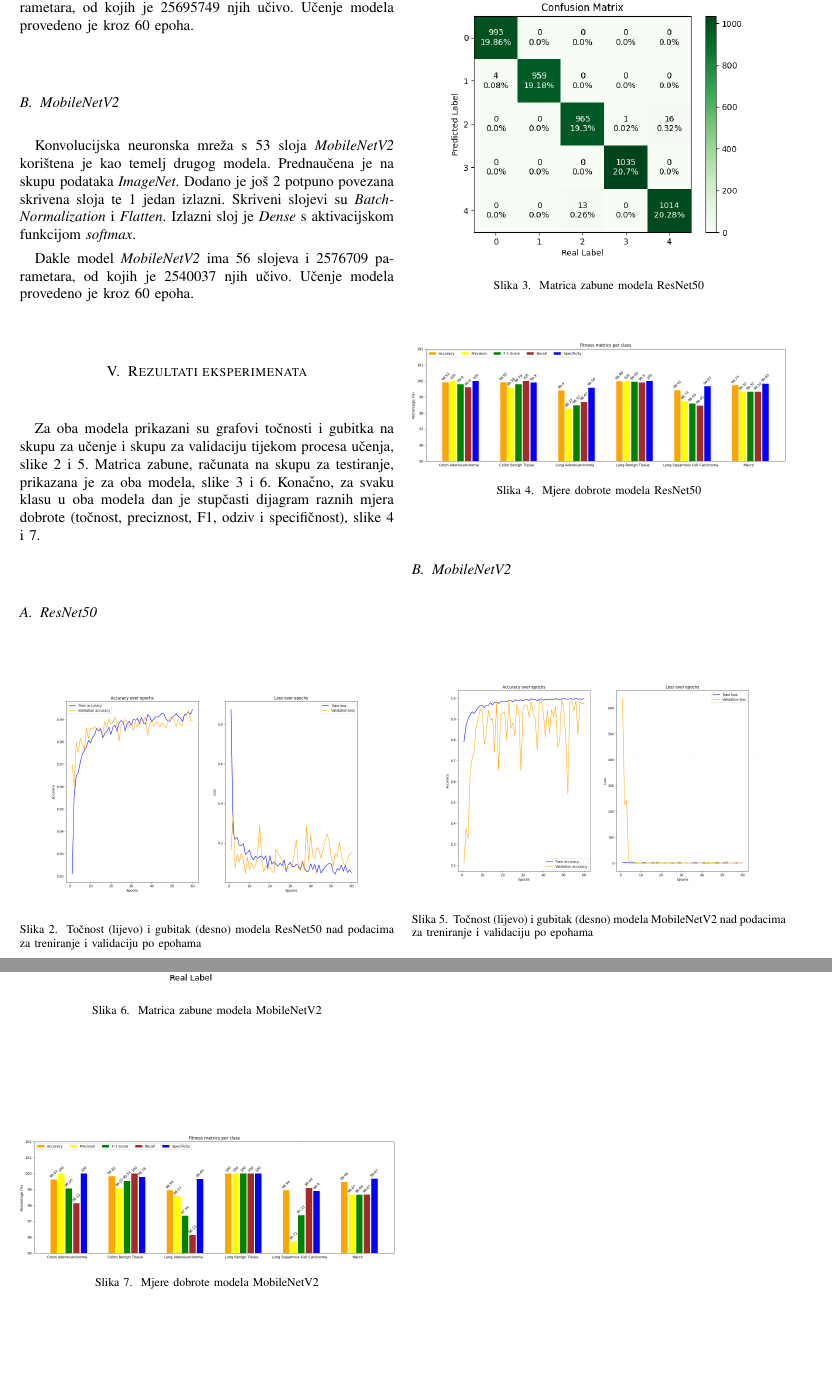
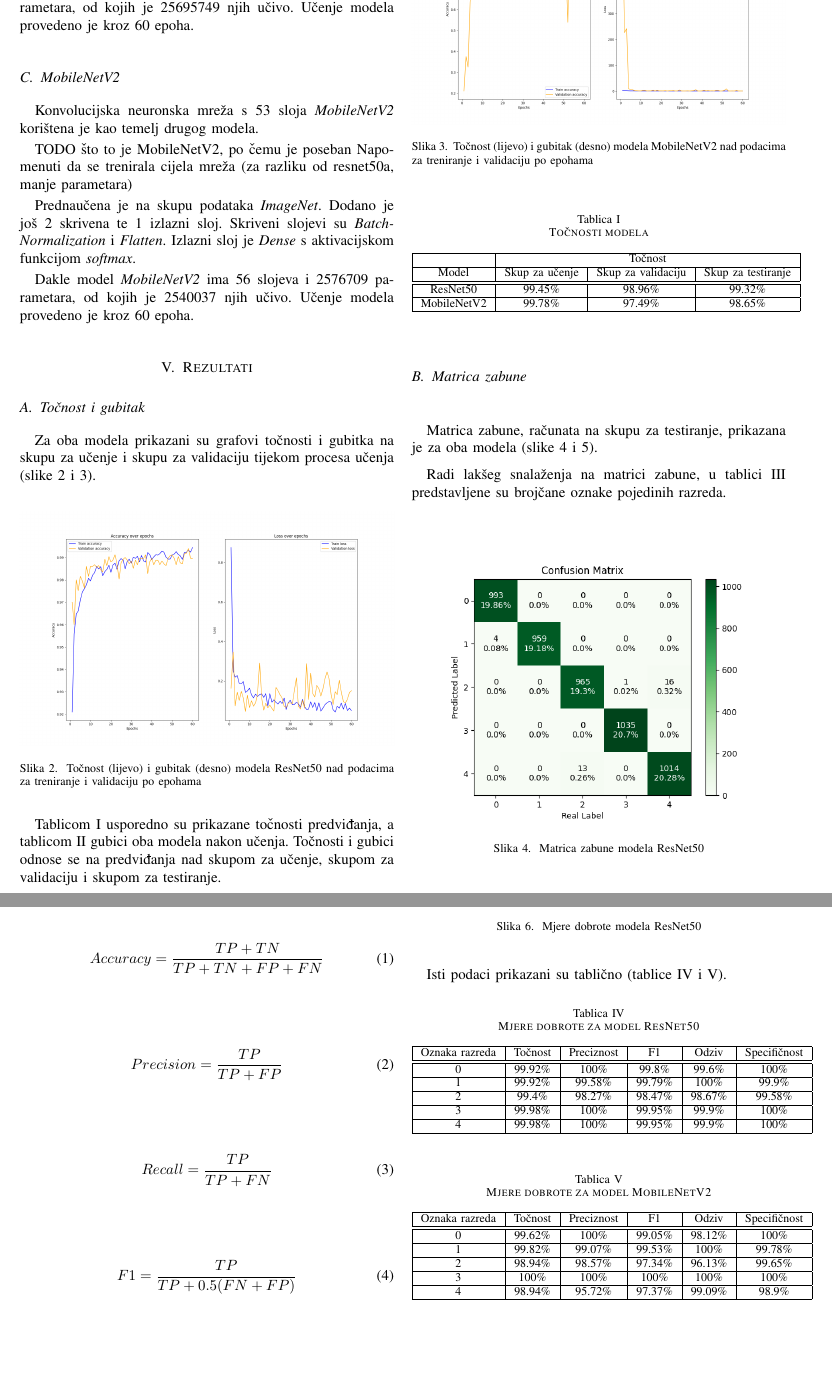
Before and after one commit to velimirkovacic/cancer-detection-project, a LaTeX paper (Izvještaj/Izvještaj.tex): two parts of pages 2 and 3 of 3 before the commit and two parts of pages 2 and 3 of 4 after it, joined at a grey line, cut so that both start at the same text, the shorter picture padded with empty space. Compiled offline with pdfLaTeX; a missing font is replaced by an installed copy or a similar font; a LaTeX package or settings file that is missing is left out.

Commit message:
Dorađeno poglavlje o rezultatima

```diff
--- a/Izvještaj/Izvještaj.tex
+++ b/Izvještaj/Izvještaj.tex
@@ -7,6 +7,7 @@
 \usepackage{graphicx}
 \usepackage{textcomp}
 \usepackage{xcolor}
+\usepackage{multirow}
 \usepackage[utf8]{inputenx}
 \usepackage[croatian]{babel}
 \def\BibTeX{{\rm B\kern-.05em{\sc i\kern-.025em b}\kern-.08em
@@ -92,16 +108,25 @@ Dakle model \textit{ResNet50} ima 55 slojeva i 49287557 parametara, od kojih je
 
 
 \subsection{MobileNetV2}
-Konvolucijska neuronska mreža s 53 sloja \textit{MobileNetV2} korištena je kao temelj drugog modela. Prednaučena je na skupu podataka \textit{ImageNet}. Dodano je još 2 potpuno povezana skrivena sloja te 1 jedan izlazni. Skriveni slojevi su  \textit{BatchNormalization} i \textit{Flatten}. Izlazni sloj je \textit{Dense} s aktivacijskom funkcijom \textit{softmax}.
+Konvolucijska neuronska mreža s 53 sloja \textit{MobileNetV2} korištena je kao temelj drugog modela.
+
+
+
+TODO što to je MobileNetV2, po čemu je poseban
+ Napomenuti da se trenirala cijela mreža (za razliku od resnet50a, manje parametara)
+
+
+
+ Prednaučena je na skupu podataka \textit{ImageNet}. Dodano je još 2 skrivena te 1 izlazni sloj. Skriveni slojevi su  \textit{BatchNormalization} i \textit{Flatten}. Izlazni sloj je \textit{Dense} s aktivacijskom funkcijom \textit{softmax}.
 
 Dakle model \textit{MobileNetV2} ima 56 slojeva i 2576709 parametara, od kojih je 2540037 njih učivo. Učenje modela provedeno je kroz 60 epoha.
 
 
 
-\section{Rezultati eksperimenata}
-Za oba modela prikazani su grafovi točnosti i gubitka na skupu za učenje i skupu za validaciju tijekom procesa učenja, slike \ref{fig:RN50_acc_loss} i \ref{fig:MN_acc_loss}. Matrica zabune, računata na skupu za testiranje, prikazana je za oba modela, slike \ref{fig:RN50_conf_mat} i \ref{fig:MN_conf_mat}. Konačno, za svaku klasu u oba modela dan je stupčasti dijagram raznih mjera dobrote (točnost, preciznost, F1, odziv i specifičnost), slike \ref{fig:RN50_fit_met} i \ref{fig:MN_fit_met}.
+\section{Rezultati}
 
-\subsection{ResNet50}
+\subsection{Točnost i gubitak}
+Za oba modela prikazani su grafovi točnosti i gubitka na skupu za učenje i skupu za validaciju tijekom procesa učenja (slike \ref{fig:RN50_acc_loss} i \ref{fig:MN_acc_loss}).
 \begin{figure}[ht]
 	\centering
 	\includegraphics[width=\columnwidth]{ResNet50/accuracy_loss.png}
@@ -110,3 +135,28 @@ Za oba modela prikazani su grafovi točnosti i gubitka na skupu za učenje i sku
 \end{figure}
 \begin{figure}[ht]
 	\centering
+	\includegraphics[width=\columnwidth]{MobileNetV2/accuracy_loss.png}
+	\caption{Točnost (lijevo) i gubitak (desno) modela MobileNetV2 nad podacima za treniranje i validaciju po epohama}
+	\label{fig:MN_acc_loss}
+\end{figure}
+
+Tablicom \ref{table:1} usporedno su prikazane točnosti predviđanja, a tablicom \ref{table:2} gubici oba modela  nakon učenja. Točnosti i gubici odnose se na predviđanja nad skupom za učenje, skupom za validaciju i skupom za testiranje.
+
+%Primjetno je da model \textit{ResNet50} ima veću točnost (99.32\%) na skupu za testiranje od modela \textit{MobileNetV2} (98.65\%).
+
+\begin{table}[ht]
+	\centering
+		\caption{Točnosti modela}
+	\label{table:1}
+\begin{tabular}{ |c|c|c|c| }
+	\hline
+	& \multicolumn{3}{c|}{Točnost} \\
+	\hline
+	Model & Skup za učenje & Skup za validaciju & Skup za testiranje \\
+	\hline \hline
+	ResNet50 & 99.45\% & 98.96\% & 99.32\%  \\
+	\hline
+	MobileNetV2 & 99.78\% & 97.49\% & 98.65\%  \\
+	\hline
+	\end{tabular}
+\end{table}
@@ -112,0 +182,6 @@ Za oba modela prikazani su grafovi točnosti i gubitka na skupu za učenje i sku
+\pagebreak
+
+\subsection{Matrica zabune}
+Matrica zabune, računata na skupu za testiranje, prikazana je za oba modela (slike \ref{fig:RN50_conf_mat} i \ref{fig:MN_conf_mat}).
+
+Radi lakšeg snalaženja na matrici zabune, u tablici \ref{table:3} predstavljene su brojčane oznake pojedinih razreda.
@@ -113,3 +211,5 @@ Za oba modela prikazani su grafovi točnosti i gubitka na skupu za učenje i sku
+\begin{figure}[ht]
+	\centering
 	\includegraphics[width=\columnwidth]{ResNet50/confusion_matrix.png}
 	\caption{Matrica zabune modela ResNet50}
 	\label{fig:RN50_conf_mat}
@@ -116,0 +223,22 @@ Za oba modela prikazani su grafovi točnosti i gubitka na skupu za učenje i sku
+	\label{fig:MN_conf_mat}
+\end{figure}
+\pagebreak
+
+%Matrice zabune oba modela su slične, ali \textit{ResNet50} ima točnije predviđanje za razrede 1 i 2 te bitno točnije predviđanje za razred 4 (Karcinom pločastih (skvamoznih) stanica plućnog tkiva).
+
+
+\section{Mjere dobrote}
+ Konačno, za svaki razred u oba modela dan je stupčasti dijagram sljedećih mjera dobrote: točnost (\ref{eq:1}), preciznost (\ref{eq:2}), F1 (\ref{eq:4}), odziv (\ref{eq:3}) i specifičnost (\ref{eq:5}) (slike \ref{fig:RN50_fit_met} i \ref{fig:MN_fit_met}).
+
+\begin{equation}
+	Accuracy = \frac{TP + TN}{TP + TN + FP + FN} \label{eq:1}
+\end{equation}
+\begin{equation}
+	Precision = \frac{TP}{TP + FP} \label{eq:2}
+\end{equation}
+\begin{equation}
+	Recall = \frac{TP}{TP + FN} \label{eq:3}
+\end{equation}
+\begin{equation}
+	F1 = \frac{TP}{TP + 0.5(FN + FP)}
+\end{equation}
@@ -121,29 +254,59 @@ Za oba modela prikazani su grafovi točnosti i gubitka na skupu za učenje i sku
 	\label{fig:RN50_fit_met}
 \end{figure}
 
-\pagebreak
 
-\subsection{MobileNetV2}
-\begin{figure}[ht]
-  \centering
-  \includegraphics[width=\columnwidth]{MobileNetV2/accuracy_loss.png}
-  \caption{Točnost (lijevo) i gubitak (desno) modela MobileNetV2 nad podacima za treniranje i validaciju po epohama}
-  \label{fig:MN_acc_loss}
-\end{figure}
-\begin{figure}[ht]
-  \centering
-  \includegraphics[width=\columnwidth]{MobileNetV2/confusion_matrix.png}
-  \caption{Matrica zabune modela MobileNetV2}
-  \label{fig:MN_conf_mat}
-\end{figure}
+
 \begin{figure}[ht]
   \centering
   \includegraphics[width=\columnwidth]{MobileNetV2/fitness_metrics.png}
   \caption{Mjere dobrote modela MobileNetV2}
   \label{fig:MN_fit_met}
 \end{figure}
+\pagebreak
+Isti podaci prikazani su tablično (tablice \ref{table:4} i \ref{table:5}).
 
-\pagebreak
+\begin{table}[ht]
+	\centering
+	\caption{Mjere dobrote za model ResNet50}
+	\label{table:4}
+	\begin{tabular}{ |c|c|c|c|c|c| }
+		\hline
+		Oznaka razreda & Točnost & Preciznost & F1 & Odziv & Specifičnost \\
+		\hline\hline
+		  0 & 99.92\% & 100\% & 99.8\% & 99.6\% & 100\% \\
+									\hline
+									  1 & 99.92\% & 99.58\% & 99.79\% & 100\% & 99.9\% \\
+									 \hline
+									  2 & 99.4\% & 98.27\% & 98.47\% & 98.67\% & 99.58\% \\
+									 \hline
+									  3 & 99.98\% & 100\% & 99.95\% & 99.9\% & 100\% \\
+									 \hline
+									  4 & 99.98\% & 100\% & 99.95\% & 99.9\% & 100\% \\
+									 \hline
+	\end{tabular}
+\end{table}
+\begin{table}[ht]
+	\centering
+	\caption{Mjere dobrote za model MobileNetV2}
+	\label{table:5}
+	\begin{tabular}{ |c|c|c|c|c|c| }
+		\hline
+		Oznaka razreda & Točnost & Preciznost & F1 & Odziv & Specifičnost \\
+		\hline\hline
+		0 & 99.62\% & 100\% & 99.05\% & 98.12\% & 100\% \\
+		\hline
+		1 & 99.82\% & 99.07\% & 99.53\% & 100\% & 99.78\% \\
+		\hline
+		2 & 98.94\% & 98.57\% & 97.34\% & 96.13\% & 99.65\% \\
+		\hline
+		3 & 100\% & 100\% & 100\% & 100\% & 100\% \\
+		\hline
+		4 & 98.94\% & 95.72\% & 97.37\% & 99.09\% & 98.9\% \\
+		\hline
+	\end{tabular}
+\end{table}
+
+
 
 
 \section{Diskusija rezultata i usporedba s prijašnjim radovima}
```
Also changed, not shown: Izvještaj/Izvještaj.tex (74 more changed lines), 1 other file.
